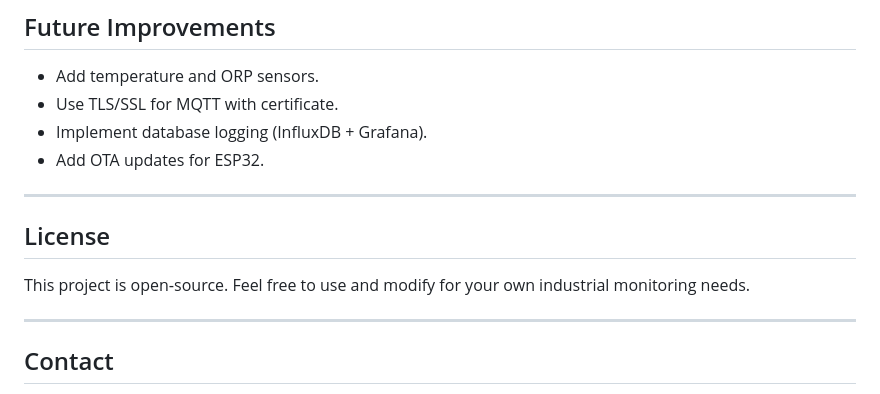
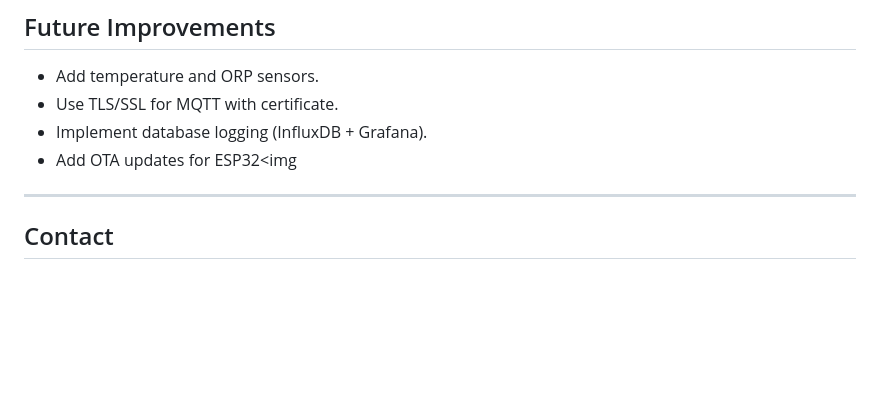
Before and after one commit to sangawegiovanni/VAT-LEACHING-SYSTEM, a Markdown page: README.md, the part around one of its changes. GitHub-like rendering; blank space fills up the shorter version.

```diff
--- a/README.md
+++ b/README.md
@@ -189,13 +194,8 @@ The module also detects incoming calls: if the call comes from the authorised nu
 - Add temperature and ORP sensors.
 - Use TLS/SSL for MQTT with certificate.
 - Implement database logging (InfluxDB + Grafana).
-- Add OTA updates for ESP32.
+- Add OTA updates for ESP32<img
 
----
-
-## License
-
-This project is open‑source. Feel free to use and modify for your own industrial monitoring needs.
 
 ---
 
```
Also changed, not shown: other parts of README.md (+10 -5 lines).
